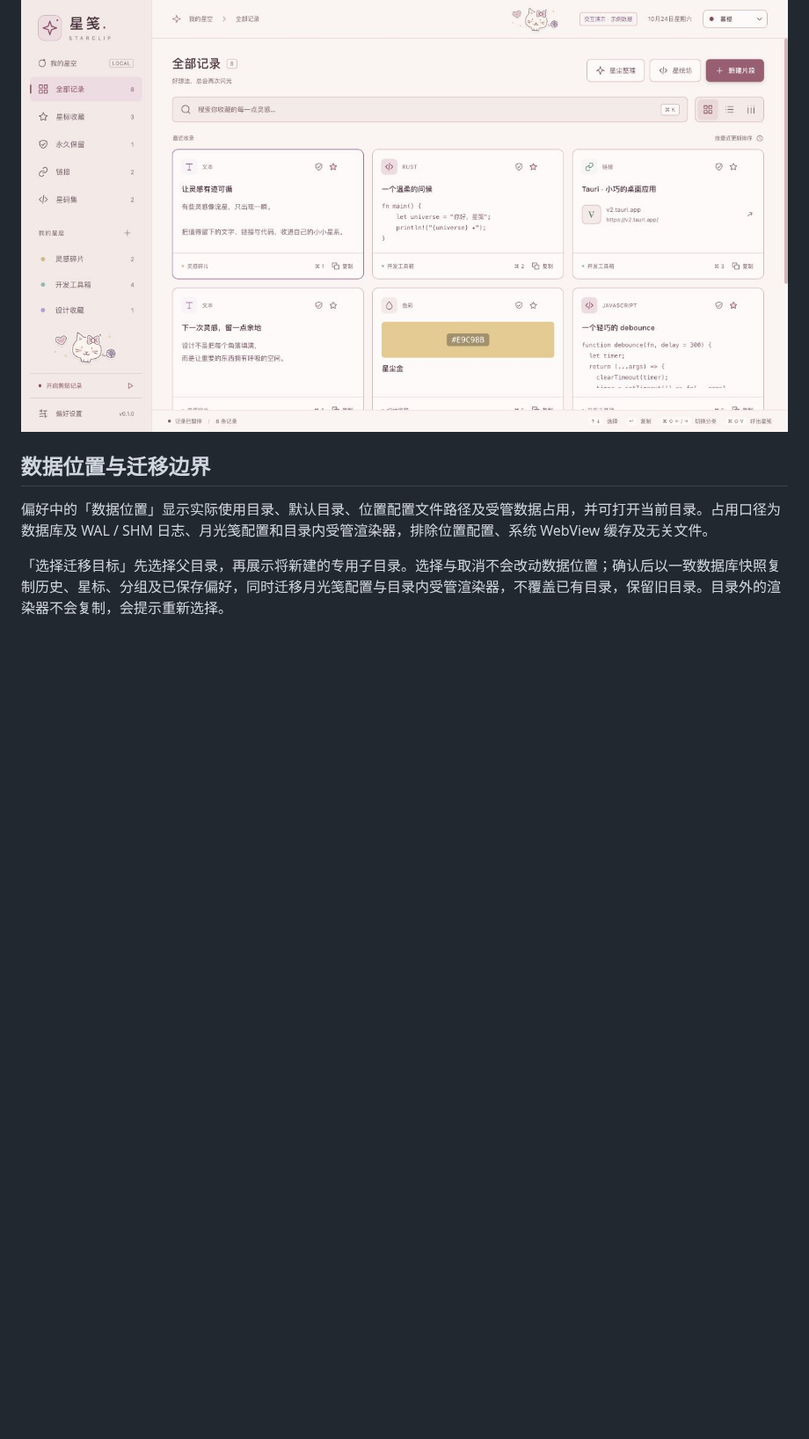
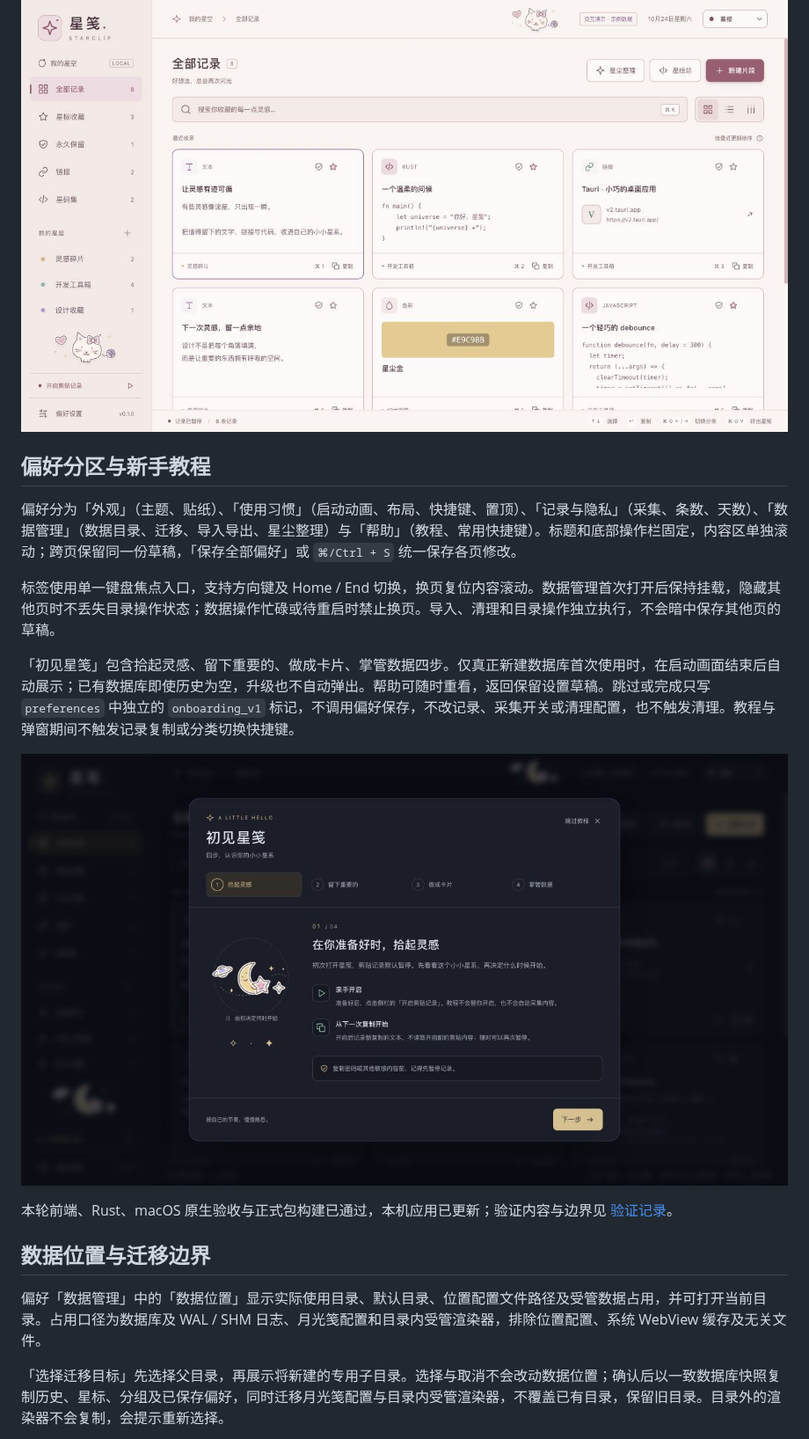
Before and after one commit to cpython666/starclip, a Markdown page: docs/product.md, the part around one of its changes. Shown at 88% size. Rendered like a GitHub page; pictures changed too: docs/onboarding-guide.png (added); blank space fills up the shorter version.

```diff
--- a/docs/product.md
+++ b/docs/product.md
@@ -55,9 +57,21 @@
 
 ![奶油猫咪贴纸，使用合成样例](sticker-cats.png)
 
+## 偏好分区与新手教程
+
+偏好分为「外观」（主题、贴纸）、「使用习惯」（启动动画、布局、快捷键、置顶）、「记录与隐私」（采集、条数、天数）、「数据管理」（数据目录、迁移、导入导出、星尘整理）与「帮助」（教程、常用快捷键）。标题和底部操作栏固定，内容区单独滚动；跨页保留同一份草稿，「保存全部偏好」或 `⌘/Ctrl + S` 统一保存各页修改。
+
+标签使用单一键盘焦点入口，支持方向键及 Home / End 切换，换页复位内容滚动。数据管理首次打开后保持挂载，隐藏其他页时不丢失目录操作状态；数据操作忙碌或待重启时禁止换页。导入、清理和目录操作独立执行，不会暗中保存其他页的草稿。
+
+「初见星笺」包含拾起灵感、留下重要的、做成卡片、掌管数据四步。仅真正新建数据库首次使用时，在启动画面结束后自动展示；已有数据库即使历史为空，升级也不自动弹出。帮助可随时重看，返回保留设置草稿。跳过或完成只写 `preferences` 中独立的 `onboarding_v1` 标记，不调用偏好保存，不改记录、采集开关或清理配置，也不触发清理。教程与弹窗期间不触发记录复制或分类切换快捷键。
+
+![初见星笺四步教程，使用原创演示内容](onboarding-guide.png)
+
+本轮前端、Rust、macOS 原生验收与正式包构建已通过，本机应用已更新；验证内容与边界见 [验证记录](verification.md)。
+
 ## 数据位置与迁移边界
 
-偏好中的「数据位置」显示实际使用目录、默认目录、位置配置文件路径及受管数据占用，并可打开当前目录。占用口径为数据库及 WAL / SHM 日志、月光笺配置和目录内受管渲染器，排除位置配置、系统 WebView 缓存及无关文件。
+偏好「数据管理」中的「数据位置」显示实际使用目录、默认目录、位置配置文件路径及受管数据占用，并可打开当前目录。占用口径为数据库及 WAL / SHM 日志、月光笺配置和目录内受管渲染器，排除位置配置、系统 WebView 缓存及无关文件。
 
 「选择迁移目标」先选择父目录，再展示将新建的专用子目录。选择与取消不会改动数据位置；确认后以一致数据库快照复制历史、星标、分组及已保存偏好，同时迁移月光笺配置与目录内受管渲染器，不覆盖已有目录，保留旧目录。目录外的渲染器不会复制，会提示重新选择。
 
```
Also changed, not shown: other parts of docs/product.md (+2 -0 lines), README.md (+20 -3 lines), docs/verification.md (+13 -7 lines), docs/settings-tabs.png (added), 8 other files.
